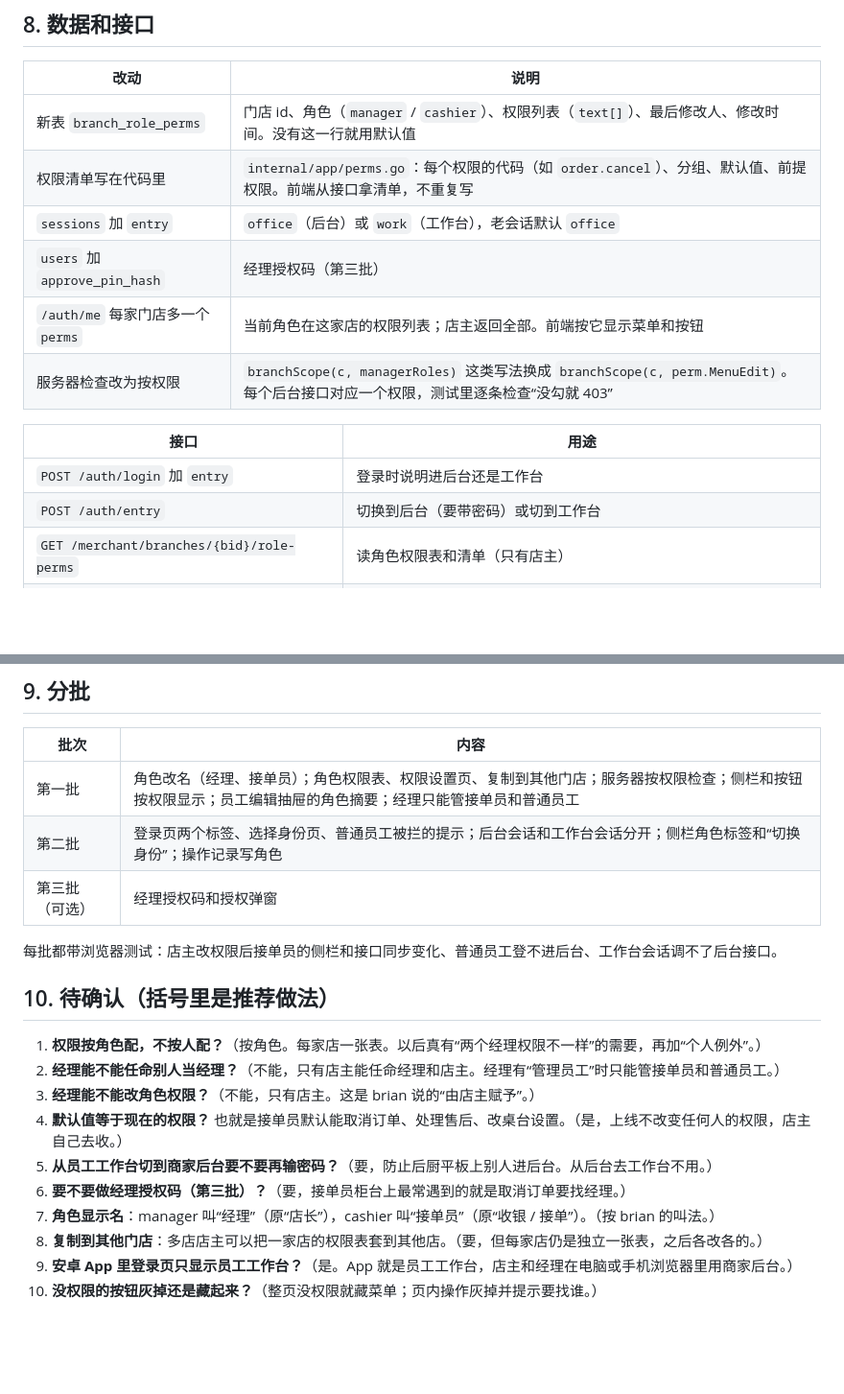
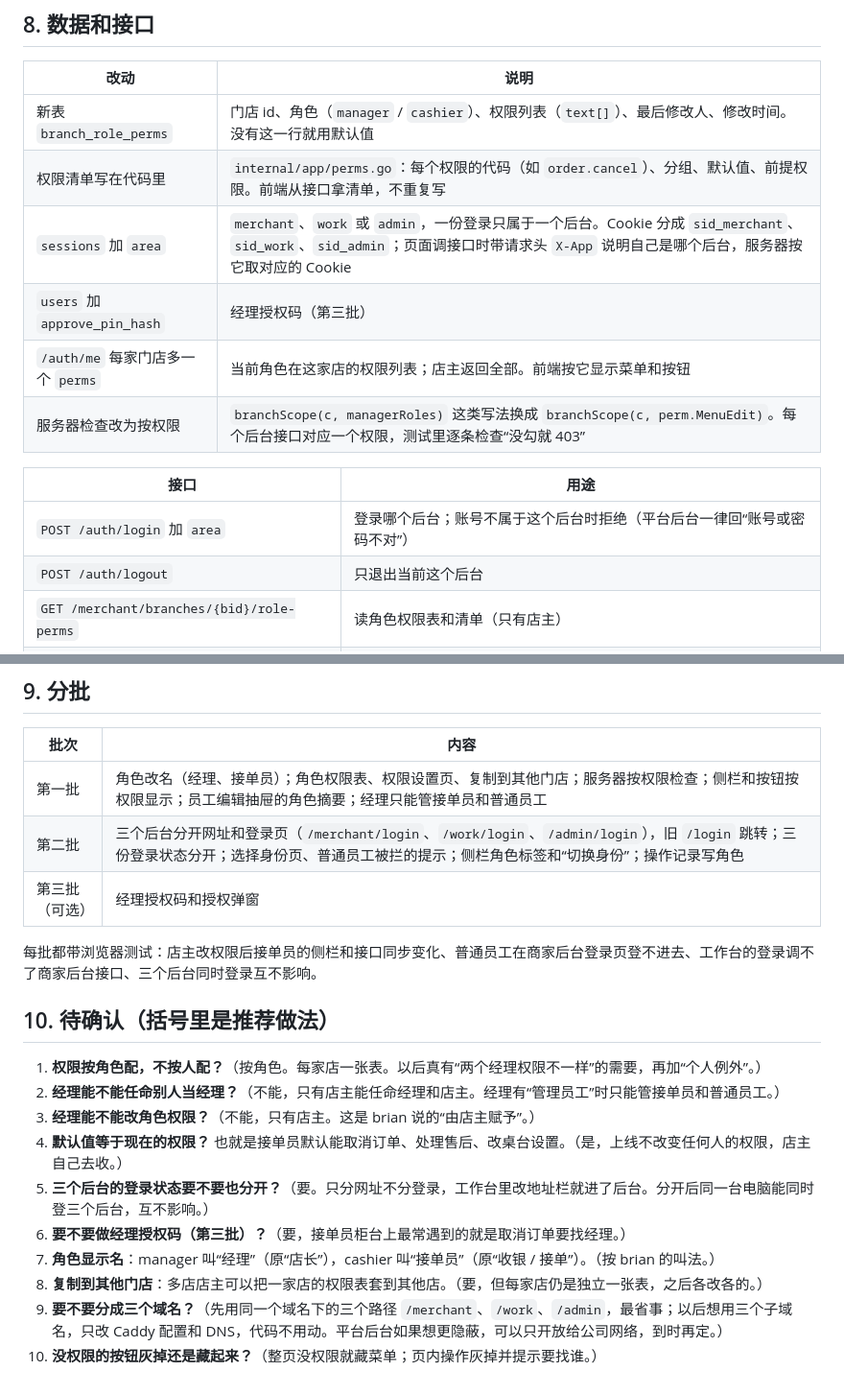
Before and after one commit to brianabc121/waimai, a Markdown page: docs/STAFF_ACCESS_DESIGN.md, 2 parts joined by grey strips. Shown at 96% size. Drawn GitHub-style; blank space fills up the shorter version.

```diff
--- a/docs/STAFF_ACCESS_DESIGN.md
+++ b/docs/STAFF_ACCESS_DESIGN.md
@@ -182,15 +184,15 @@ brian 的原话：商家后台还需要有员工可以登入。员工角色是
 |---|---|
 | 新表 `branch_role_perms` | 门店 id、角色（`manager` / `cashier`）、权限列表（`text[]`）、最后修改人、修改时间。没有这一行就用默认值 |
 | 权限清单写在代码里 | `internal/app/perms.go`：每个权限的代码（如 `order.cancel`）、分组、默认值、前提权限。前端从接口拿清单，不重复写 |
-| `sessions` 加 `entry` | `office`（后台）或 `work`（工作台），老会话默认 `office` |
+| `sessions` 加 `area` | `merchant`、`work` 或 `admin`，一份登录只属于一个后台。Cookie 分成 `sid_merchant`、`sid_work`、`sid_admin`；页面调接口时带请求头 `X-App` 说明自己是哪个后台，服务器按它取对应的 Cookie |
 | `users` 加 `approve_pin_hash` | 经理授权码（第三批） |
 | `/auth/me` 每家门店多一个 `perms` | 当前角色在这家店的权限列表；店主返回全部。前端按它显示菜单和按钮 |
 | 服务器检查改为按权限 | `branchScope(c, managerRoles)` 这类写法换成 `branchScope(c, perm.MenuEdit)`。每个后台接口对应一个权限，测试里逐条检查“没勾就 403” |
 
 | 接口 | 用途 |
 |---|---|
-| `POST /auth/login` 加 `entry` | 登录时说明进后台还是工作台 |
-| `POST /auth/entry` | 切换到后台（要带密码）或切到工作台 |
+| `POST /auth/login` 加 `area` | 登录哪个后台；账号不属于这个后台时拒绝（平台后台一律回“账号或密码不对”） |
+| `POST /auth/logout` | 只退出当前这个后台 |
 | `GET /merchant/branches/{bid}/role-perms` | 读角色权限表和清单（只有店主） |
 | `PUT /merchant/branches/{bid}/role-perms` | 保存（只有店主） |
 | `POST /merchant/role-perms/copy` | 复制到自己的其他门店（只有店主） |
@@ -201,10 +203,10 @@ brian 的原话：商家后台还需要有员工可以登入。员工角色是
 | 批次 | 内容 |
 |---|---|
 | 第一批 | 角色改名（经理、接单员）；角色权限表、权限设置页、复制到其他门店；服务器按权限检查；侧栏和按钮按权限显示；员工编辑抽屉的角色摘要；经理只能管接单员和普通员工 |
-| 第二批 | 登录页两个标签、选择身份页、普通员工被拦的提示；后台会话和工作台会话分开；侧栏角色标签和“切换身份”；操作记录写角色 |
+| 第二批 | 三个后台分开网址和登录页（`/merchant/login`、`/work/login`、`/admin/login`），旧 `/login` 跳转；三份登录状态分开；选择身份页、普通员工被拦的提示；侧栏角色标签和“切换身份”；操作记录写角色 |
 | 第三批（可选） | 经理授权码和授权弹窗 |
 
-每批都带浏览器测试：店主改权限后接单员的侧栏和接口同步变化、普通员工登不进后台、工作台会话调不了后台接口。
+每批都带浏览器测试：店主改权限后接单员的侧栏和接口同步变化、普通员工在商家后台登录页登不进去、工作台的登录调不了商家后台接口、三个后台同时登录互不影响。
 
 ## 10. 待确认（括号里是推荐做法）
 
@@ -212,9 +214,9 @@ brian 的原话：商家后台还需要有员工可以登入。员工角色是
 2. **经理能不能任命别人当经理？**（不能，只有店主能任命经理和店主。经理有“管理员工”时只能管接单员和普通员工。）
 3. **经理能不能改角色权限？**（不能，只有店主。这是 brian 说的“由店主赋予”。）
 4. **默认值等于现在的权限？** 也就是接单员默认能取消订单、处理售后、改桌台设置。（是，上线不改变任何人的权限，店主自己去收。）
-5. **从员工工作台切到商家后台要不要再输密码？**（要，防止后厨平板上别人进后台。从后台去工作台不用。）
+5. **三个后台的登录状态要不要也分开？**（要。只分网址不分登录，工作台里改地址栏就进了后台。分开后同一台电脑能同时登三个后台，互不影响。）
 6. **要不要做经理授权码（第三批）？**（要，接单员柜台上最常遇到的就是取消订单要找经理。）
 7. **角色显示名**：manager 叫“经理”（原“店长”），cashier 叫“接单员”（原“收银 / 接单”）。（按 brian 的叫法。）
 8. **复制到其他门店**：多店店主可以把一家店的权限表套到其他店。（要，但每家店仍是独立一张表，之后各改各的。）
-9. **安卓 App 里登录页只显示员工工作台？**（是。App 就是员工工作台，店主和经理在电脑或手机浏览器里用商家后台。）
+9. **要不要分成三个域名？**（先用同一个域名下的三个路径 `/merchant`、`/work`、`/admin`，最省事；以后想用三个子域名，只改 Caddy 配置和 DNS，代码不用动。平台后台如果想更隐蔽，可以只开放给公司网络，到时再定。）
 10. **没权限的按钮灰掉还是藏起来？**（整页没权限就藏菜单；页内操作灰掉并提示要找谁。）
```
Also changed, not shown: other parts of docs/STAFF_ACCESS_DESIGN.md (+31 -29 lines), docs/staff-access-screens/01-login.png, docs/staff-access-screens/02-pick-identity.png, 1 other file.
